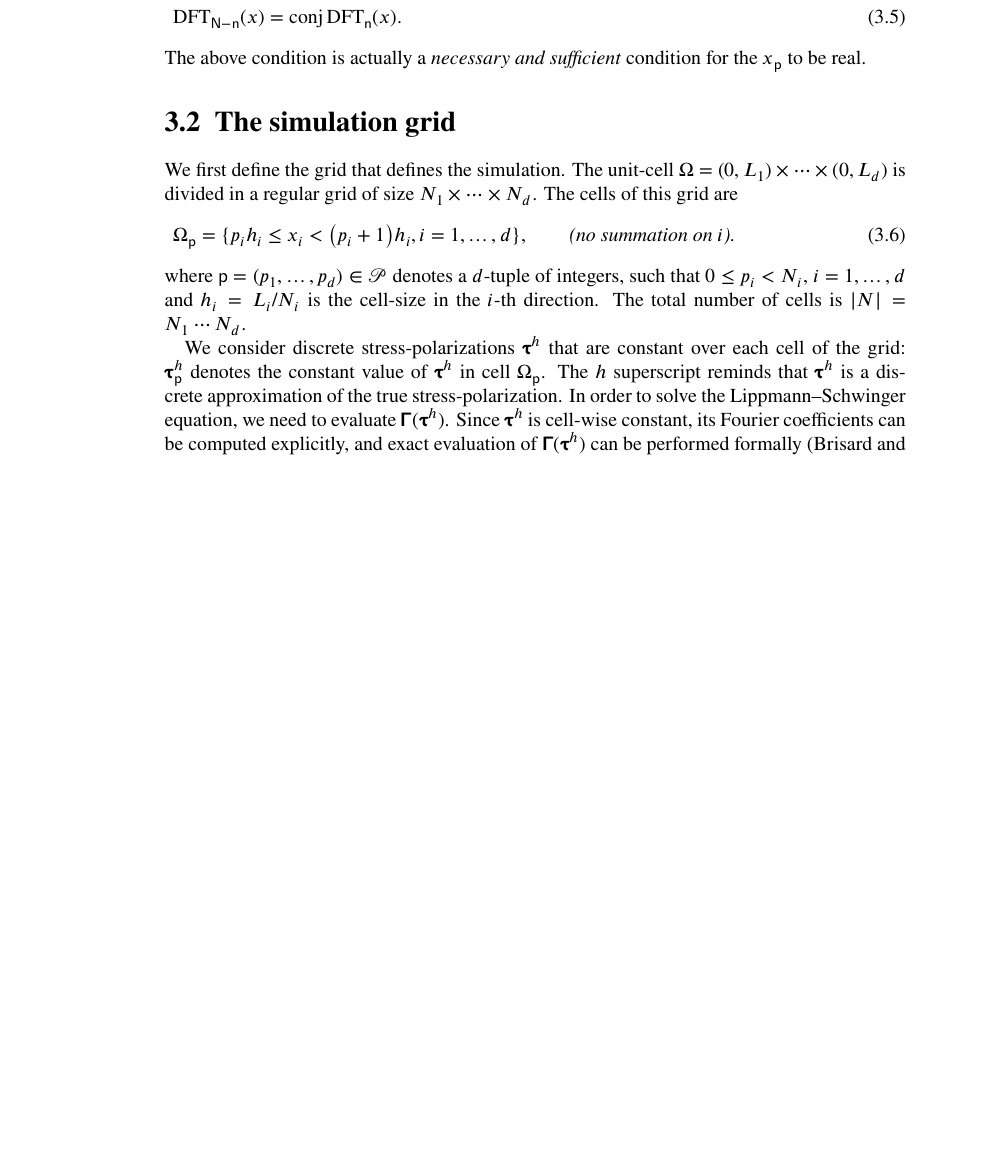
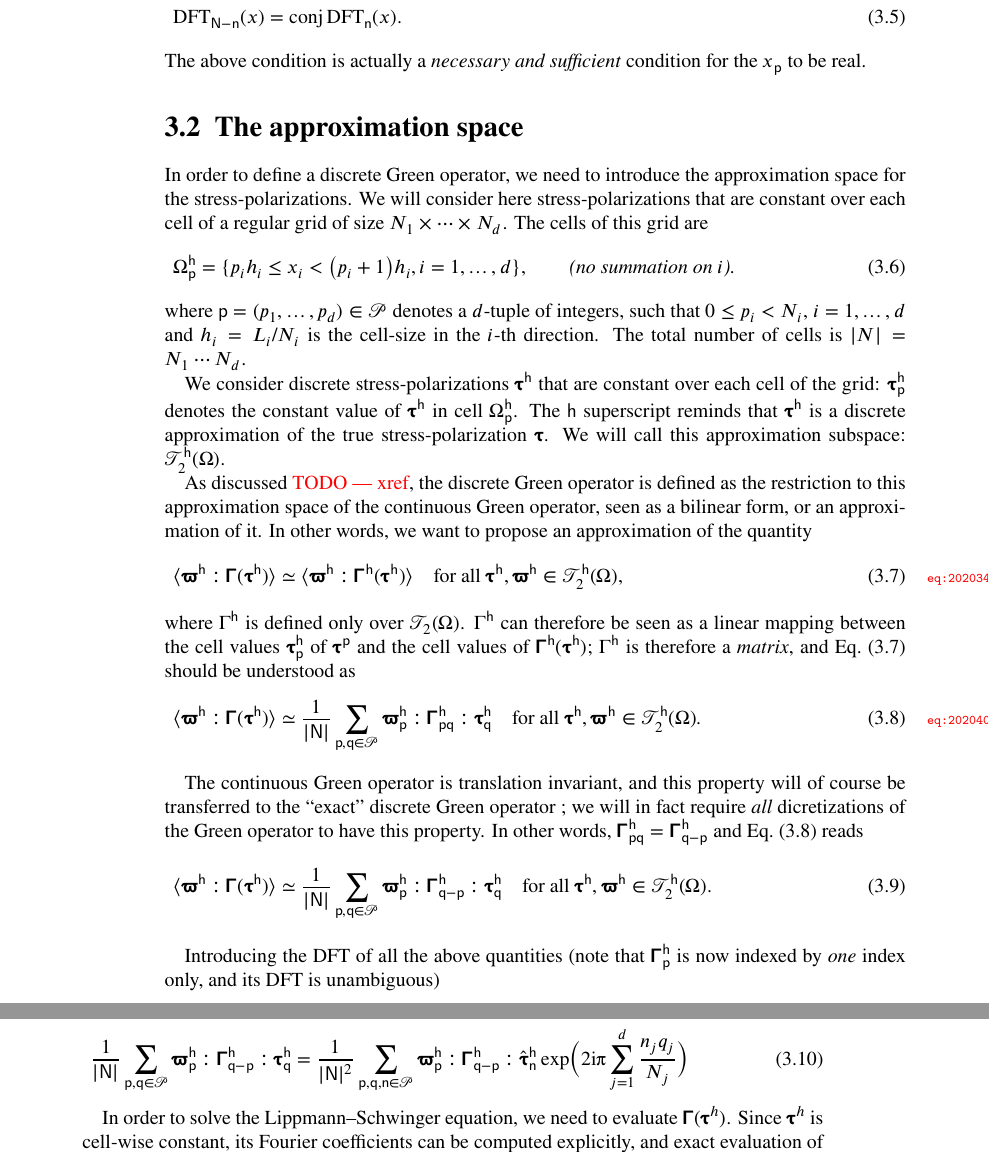
Before and after one commit to sbrisard/scapin, a LaTeX book (latex/scapin.tex): part of page 10 of 13 before the commit and two parts of pages 10 and 11 of 13 after it, the two joined at a grey line, cut so that both start at the same text, the shorter picture padded with empty space. Compiled offline with XeLaTeX.

Commit message:
[LaTeX] Discrete Green operators, general framework

```diff
--- a/latex/scapin.tex
+++ b/latex/scapin.tex
@@ -406,13 +406,15 @@ have the following property
 The above condition is actually a \emph{necessary and sufficient} condition for
 the \(x_{\tuple{p}}\) to be real.
 
-\section{The simulation grid}
+\section{The approximation space}
 
-We first define the grid that defines the simulation. The unit-cell
-\(\Omega=(0, L_1)\times\cdots\times(0, L_d)\) is divided in a regular grid of
-size \(N_1\times\cdots\times N_d\). The cells of this grid are
+In order to define a discrete Green operator, we need to introduce the
+approximation space for the stress-polarizations. We will consider here
+stress-polarizations that are constant over each cell of a regular grid of size
+\(N_1\times\cdots\times N_d\). The cells of this grid are
 \begin{equation}
-  \Omega_{\tuple{p}}=\{p_ih_i\leq x_i<\bigl(p_i+1\bigr)h_i, i=1,\ldots, d\},
+  \Omega_{\tuple{p}}^{\tuple{h}}=\{p_ih_i\leq x_i<\bigl(p_i+1\bigr)h_i, i=1,
+  \ldots, d\},
   \qquad\text{\emph{(no summation on \(i\)).}}
 \end{equation}
 where \(\tuple{p}=(p_1,\ldots,p_d)\in\cellindices\) denotes a \(d\)-tuple of
@@ -420,11 +422,75 @@ integers, such that \(0\leq p_i<N_i\), \(i=1,\ldots, d\) and \(h_i=L_i/N_i\) is
 the cell-size in the \(i\)-th direction. The total number of cells is
 \(\lvert N\rvert=N_1\cdots N_d\).
 
-We consider discrete stress-polarizations \(\tens\tau^h\) that are constant
-over each cell of the grid: \(\tens\tau_{\tuple{p}}^h\) denotes the constant
-value of \(\tens\tau^h\) in cell \(\Omega_{\tuple{p}}\). The \(h\) superscript
-reminds that \(\tens\tau^h\) is a discrete approximation of the true
-stress-polarization. In order to solve the Lippmann--Schwinger equation, we
+We consider discrete stress-polarizations \(\tens\tau^{\tuple{h}}\) that are
+constant over each cell of the grid: \(\tens\tau_{\tuple{p}}^{\tuple{h}}\)
+denotes the constant value of \(\tens\tau^{\tuple{h}}\) in cell
+\(\Omega_{\tuple{p}}^{\tuple{h}}\). The \(\tuple{h}\) superscript reminds that
+\(\tens\tau^{\tuple{h}}\) is a discrete approximation of the true
+stress-polarization \(\tens\tau\). We will call this approximation subspace:
+\(\tensors_2^{\tuple{h}}(\Omega)\).
+
+As discussed \todo{xref}, the discrete Green operator is defined as the
+restriction to this approximation space of the continuous Green operator, seen
+as a bilinear form, or an approximation of it. In other words, we want to
+propose an approximation of the quantity
+\begin{equation}
+  \label{eq:20203427053434}
+  \langle\tens\varpi^{\tuple{h}}\dbldot\tens\Gamma(\tens\tau^{\tuple{h}})\rangle
+  \simeq\langle\tens\varpi^{\tuple{h}}\dbldot\tens\Gamma^{\tuple{h}}(\tens
+  \tau^{\tuple{h}})\rangle\quad\text{for all }\tens\tau^{\tuple{h}},
+  \tens\varpi^{\tuple{h}}\in\tensors_2^{\tuple{h}}(\Omega),
+\end{equation}
+where \(\Gamma^{\tuple{h}}\) is defined only over
+\(\tensors_2(\Omega)\). \(\Gamma^{\tuple{h}}\) can therefore be seen as a
+linear mapping between the cell values \(\tens\tau_{\tuple{p}}^{\tuple{h}}\) of
+\(\tens\tau^{\tuple{p}}\) and the cell values of
+\(\tens\Gamma^{\tuple{h}}(\tens\tau^{\tuple{h}})\); \(\Gamma^{\tuple{h}}\) is
+therefore a \emph{matrix}, and Eq.~\eqref{eq:20203427053434} should be
+understood as
+\begin{equation}
+  \label{eq:20204027054030}
+  \langle\tens\varpi^{\tuple{h}}\dbldot\tens\Gamma(\tens\tau^{\tuple{h}})\rangle
+  \simeq\frac1{\lvert\tuple{N}\rvert}\sum_{\tuple{p}, \tuple{q}\in\cellindices}
+  \tens\varpi_{\tuple{p}}^{\tuple{h}}\dbldot
+  \tens\Gamma_{\tuple{p}\tuple{q}}^{\tuple{h}}\dbldot\tens
+  \tau_{\tuple{q}}^{\tuple{h}}\quad\text{for all }\tens\tau^{\tuple{h}},
+  \tens\varpi^{\tuple{h}}\in\tensors_2^{\tuple{h}}(\Omega).
+\end{equation}
+
+The continuous Green operator is translation invariant, and this property will
+of course be transferred to the ``exact'' discrete Green operator~; we will in
+fact require \emph{all} dicretizations of the Green operator to have this
+property. In other words,
+\(\tens\Gamma_{\tuple{p}\tuple{q}}^{\tuple{h}}=\tens\Gamma_{\tuple{q}-\tuple{p}}^{\tuple{h}}\)
+and Eq.~\eqref{eq:20204027054030} reads
+\begin{equation}
+  \langle\tens\varpi^{\tuple{h}}\dbldot\tens\Gamma(\tens\tau^{\tuple{h}})\rangle
+  \simeq\frac1{\lvert\tuple{N}\rvert}\sum_{\tuple{p}, \tuple{q}\in\cellindices}
+  \tens\varpi_{\tuple{p}}^{\tuple{h}}\dbldot
+  \tens\Gamma_{\tuple{q}-\tuple{p}}^{\tuple{h}}\dbldot\tens
+  \tau_{\tuple{q}}^{\tuple{h}}\quad\text{for all }\tens\tau^{\tuple{h}},\tens
+  \varpi^{\tuple{h}}\in\tensors_2^{\tuple{h}}(\Omega).
+\end{equation}
+
+Introducing the DFT of all the above quantities (note that
+\(\tens\Gamma_{\tuple{p}}^{\tuple{h}}\) is now indexed by \emph{one} index
+only, and its DFT is unambiguous)
+
+\begin{equation}
+  \begin{aligned}[b]
+    \frac{1}{\lvert\tuple N\rvert}\sum_{\tuple{p}, \tuple{q}\in\cellindices}
+    \tens\varpi_{\tuple{p}}^{\tuple{h}}\dbldot\tens\Gamma_{\tuple{q}-\tuple{p}}^{\tuple{h}}
+    \dbldot\tens\tau_{\tuple{q}}^{\tuple{h}}=\frac{1}{\lvert\tuple N\rvert^2}
+    \sum_{\tuple{p}, \tuple{q}, \tuple{n}\in\cellindices}
+    \tens\varpi_{\tuple{p}}^{\tuple{h}}\dbldot\tens\Gamma_{\tuple{q}-\tuple{p}}^{\tuple{h}}
+    \dbldot\hat{\tens\tau}_{\tuple{n}}^{\tuple{h}}\exp\Bigl(2\I\PI\sum_{j=1}^d
+    \frac{n_jq_j}{N_j}\Bigr)
+  \end{aligned}
+\end{equation}
+
+
+In order to solve the Lippmann--Schwinger equation, we
 need to evaluate \(\tens\Gamma(\tens\tau^h)\). Since \(\tens\tau^h\) is
 cell-wise constant, its Fourier coefficients can be computed explicitly, and
 exact evaluation of \(\tens\Gamma(\tens\tau^h)\) can be performed formally
```
